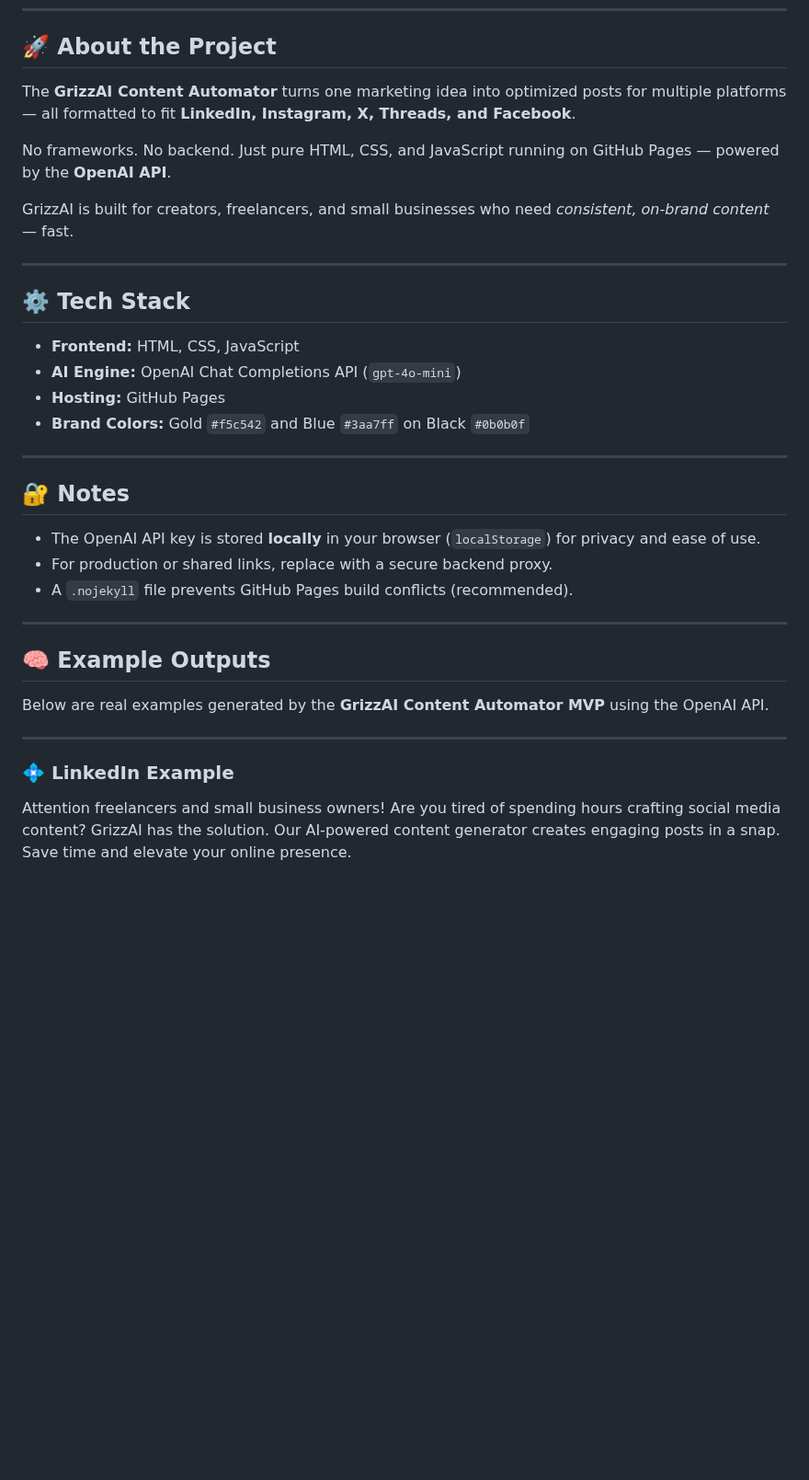
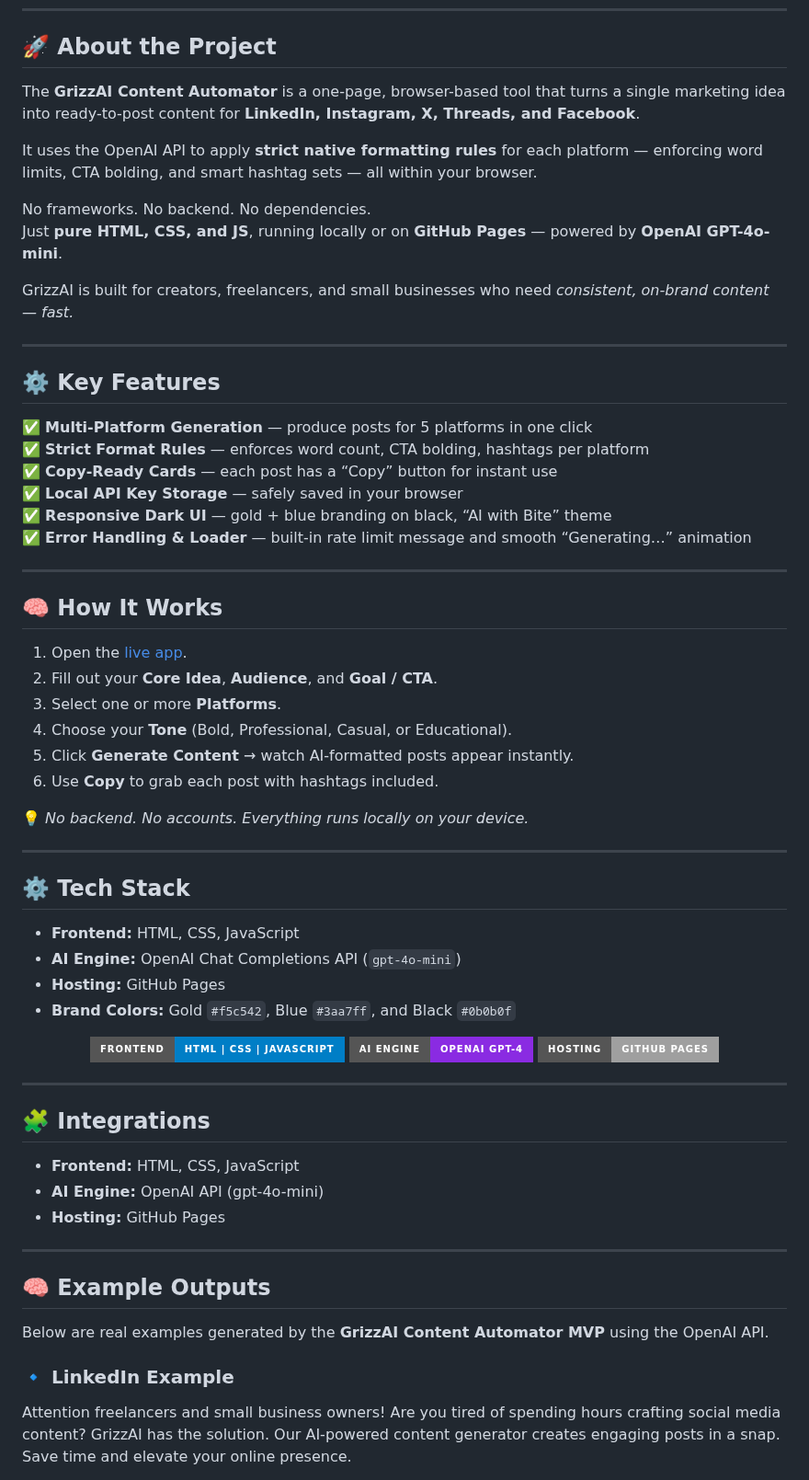
Before and after one commit to GrizzAI/grizzai-content-automator, a Markdown page: README.md, the part around one of its changes. Shown at 92% size. Rendered like a GitHub page; badges without logos; blank space fills up the shorter version.

```diff
--- a/README.md
+++ b/README.md
@@ -17,11 +16,36 @@
 ---
 
 ## 🚀 About the Project
-The **GrizzAI Content Automator** turns one marketing idea into optimized posts for multiple platforms — all formatted to fit **LinkedIn, Instagram, X, Threads, and Facebook**.
+The **GrizzAI Content Automator** is a one-page, browser-based tool that turns a single marketing idea into ready-to-post content for **LinkedIn, Instagram, X, Threads, and Facebook**.
 
-No frameworks. No backend. Just pure HTML, CSS, and JavaScript running on GitHub Pages — powered by the **OpenAI API**.
+It uses the OpenAI API to apply **strict native formatting rules** for each platform — enforcing word limits, CTA bolding, and smart hashtag sets — all within your browser.
 
-GrizzAI is built for creators, freelancers, and small businesses who need *consistent, on-brand content* — fast.
+No frameworks. No backend. No dependencies.
+Just **pure HTML, CSS, and JS**, running locally or on **GitHub Pages** — powered by **OpenAI GPT-4o-mini**.
+
+GrizzAI is built for creators, freelancers, and small businesses who need *consistent, on-brand content — fast.*
+
+---
+
+## ⚙️ Key Features
+✅ **Multi-Platform Generation** — produce posts for 5 platforms in one click
+✅ **Strict Format Rules** — enforces word count, CTA bolding, hashtags per platform
+✅ **Copy-Ready Cards** — each post has a “Copy” button for instant use
+✅ **Local API Key Storage** — safely saved in your browser
+✅ **Responsive Dark UI** — gold + blue branding on black, “AI with Bite” theme
+✅ **Error Handling & Loader** — built-in rate limit message and smooth “Generating…” animation
+
+---
+
+## 🧠 How It Works
+1. Open the [live app](https://grizzai.github.io/grizzai-content-automator/).
+2. Fill out your **Core Idea**, **Audience**, and **Goal / CTA**.
+3. Select one or more **Platforms**.
+4. Choose your **Tone** (Bold, Professional, Casual, or Educational).
+5. Click **Generate Content** → watch AI-formatted posts appear instantly.
+6. Use **Copy** to grab each post with hashtags included.
+
+💡 *No backend. No accounts. Everything runs locally on your device.*
 
 ---
 
@@ -29,23 +53,27 @@ GrizzAI is built for creators, freelancers, and small businesses who need *consi
 - **Frontend:** HTML, CSS, JavaScript
 - **AI Engine:** OpenAI Chat Completions API (`gpt-4o-mini`)
 - **Hosting:** GitHub Pages
-- **Brand Colors:** Gold `#f5c542` and Blue `#3aa7ff` on Black `#0b0b0f`
+- **Brand Colors:** Gold `#f5c542`, Blue `#3aa7ff`, and Black `#0b0b0f`
+
+<p align="center">
+  <img src="https://img.shields.io/badge/Frontend-HTML%20%7C%20CSS%20%7C%20JavaScript-blue?style=for-the-badge" alt="Frontend: HTML CSS JavaScript">
+  <img src="https://img.shields.io/badge/AI%20Engine-OpenAI%20GPT--4-blueviolet?style=for-the-badge" alt="AI Engine: OpenAI GPT-4">
+  <img src="https://img.shields.io/badge/Hosting-GitHub%20Pages-lightgrey?style=for-the-badge" alt="Hosting: GitHub Pages">
+</p>
 
 ---
 
-## 🔐 Notes
-- The OpenAI API key is stored **locally** in your browser (`localStorage`) for privacy and ease of use.
-- For production or shared links, replace with a secure backend proxy.
-- A `.nojekyll` file prevents GitHub Pages build conflicts (recommended).
+## 🧩 Integrations
+- **Frontend:** HTML, CSS, JavaScript
+- **AI Engine:** OpenAI API (gpt-4o-mini)
+- **Hosting:** GitHub Pages
 
 ---
 
 ## 🧠 Example Outputs
 Below are real examples generated by the **GrizzAI Content Automator MVP** using the OpenAI API.
 
----
-
-### 💠 LinkedIn Example
+### 🔹 LinkedIn Example
 Attention freelancers and small business owners! Are you tired of spending hours crafting social media content? GrizzAI has the solution. Our AI-powered content generator creates engaging posts in a snap. Save time and elevate your online presence.
 
 Join our early-access list and be among the first to experience the future of content creation. Don't miss this opportunity to work smarter, not harder.
```
Also changed, not shown: other parts of README.md (+16 -178 lines).
